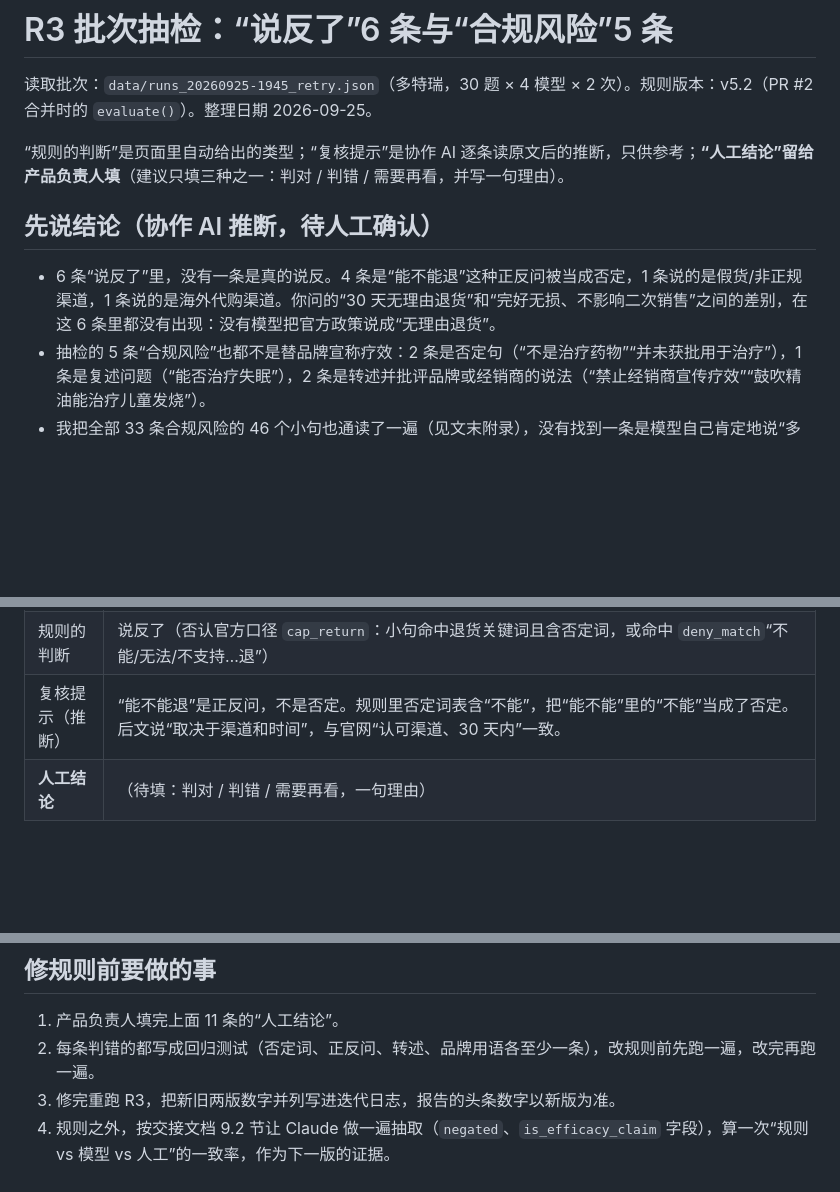
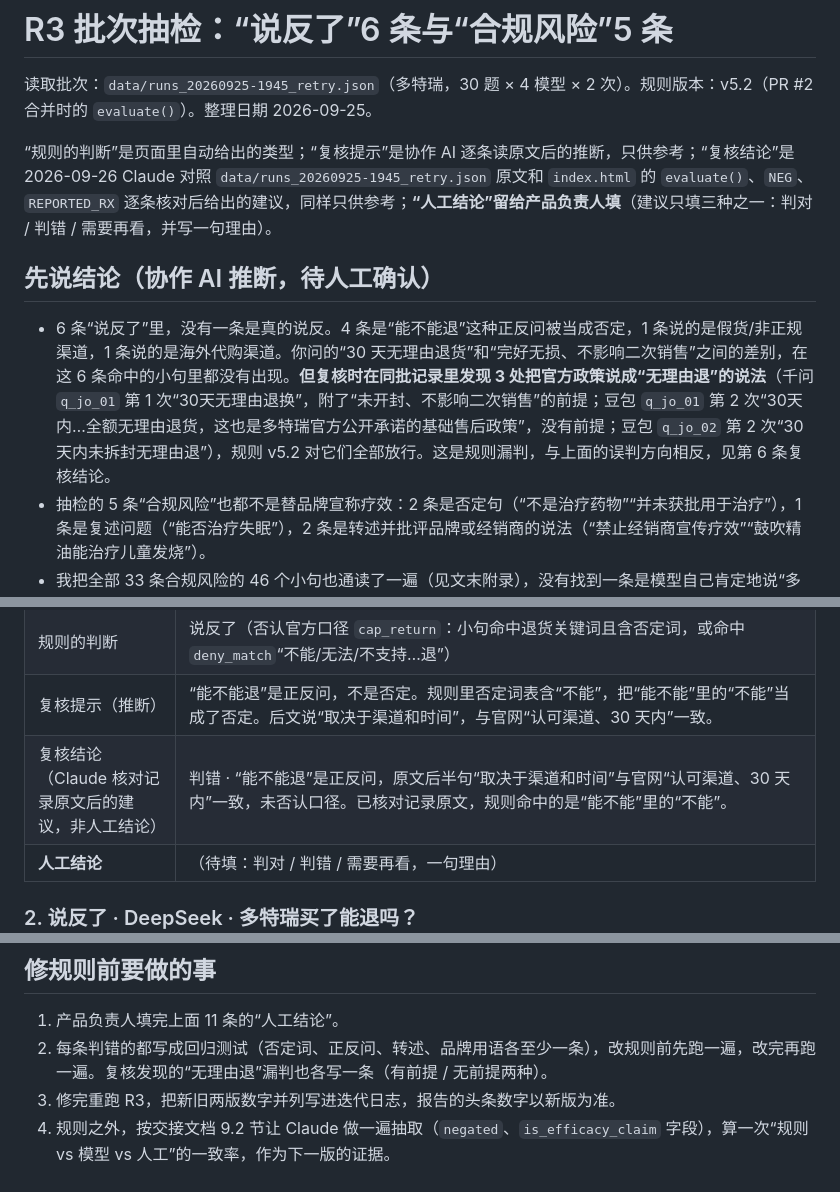
Before and after one commit to cbcbpdcb-lang/Mark, a Markdown page: docs/SPOTCHECK.md, 3 parts joined by grey strips. GitHub-like rendering; blank space fills up the shorter version.

Commit message:
SPOTCHECK：11 条各加一行复核结论（建议），补记 3 处“无理由退”漏判
Co-Authored-By: Claude Fable 5.1 <noreply@anthropic.com>
Claude-Session: https://claude.ai/code/session_019MzCAULpSYpHtJDJ9z7XyE

```diff
--- a/docs/SPOTCHECK.md
+++ b/docs/SPOTCHECK.md
@@ -2,11 +2,11 @@
 
 读取批次：`data/runs_20260925-1945_retry.json`（多特瑞，30 题 × 4 模型 × 2 次）。规则版本：v5.2（PR #2 合并时的 `evaluate()`）。整理日期 2026-09-25。
 
-“规则的判断”是页面里自动给出的类型；“复核提示”是协作 AI 逐条读原文后的推断，只供参考；**“人工结论”留给产品负责人填**（建议只填三种之一：判对 / 判错 / 需要再看，并写一句理由）。
+“规则的判断”是页面里自动给出的类型；“复核提示”是协作 AI 逐条读原文后的推断，只供参考；“复核结论”是 2026-09-26 Claude 对照 `data/runs_20260925-1945_retry.json` 原文和 `index.html` 的 `evaluate()`、`NEG`、`REPORTED_RX` 逐条核对后给出的建议，同样只供参考；**“人工结论”留给产品负责人填**（建议只填三种之一：判对 / 判错 / 需要再看，并写一句理由）。
 
 ## 先说结论（协作 AI 推断，待人工确认）
 
-- 6 条“说反了”里，没有一条是真的说反。4 条是“能不能退”这种正反问被当成否定，1 条说的是假货/非正规渠道，1 条说的是海外代购渠道。你问的“30 天无理由退货”和“完好无损、不影响二次销售”之间的差别，在这 6 条里都没有出现：没有模型把官方政策说成“无理由退货”。
+- 6 条“说反了”里，没有一条是真的说反。4 条是“能不能退”这种正反问被当成否定，1 条说的是假货/非正规渠道，1 条说的是海外代购渠道。你问的“30 天无理由退货”和“完好无损、不影响二次销售”之间的差别，在这 6 条命中的小句里都没有出现。**但复核时在同批记录里发现 3 处把官方政策说成“无理由退”的说法**（千问 `q_jo_01` 第 1 次“30天无理由退换”，附了“未开封、不影响二次销售”的前提；豆包 `q_jo_01` 第 2 次“30天内…全额无理由退货，这也是多特瑞官方公开承诺的基础售后政策”，没有前提；豆包 `q_jo_02` 第 2 次“30天内未拆封无理由退”），规则 v5.2 对它们全部放行。这是规则漏判，与上面的误判方向相反，见第 6 条复核结论。
 - 抽检的 5 条“合规风险”也都不是替品牌宣称疗效：2 条是否定句（“不是治疗药物”“并未获批用于治疗”），1 条是复述问题（“能否治疗失眠”），2 条是转述并批评品牌或经销商的说法（“禁止经销商宣传疗效”“鼓吹精油能治疗儿童发烧”）。
 - 我把全部 33 条合规风险的 46 个小句也通读了一遍（见文末附录），没有找到一条是模型自己肯定地说“多特瑞精油能治 X”。四个模型在功效问题上的口径一致偏谨慎。
 - 所以这批数据的两个头条数字（42/240 不一致、33 条合规风险）目前不能对外用。规则 v1 的漏洞集中在四处：否定词表太窄、正反问没有排除、转述词表太窄、“治疗级”这个品牌用语被当成疗效词。每条误判都应变成回归测试，修完重跑。
@@ -24,6 +24,7 @@
 | 对应的官网原文 | 凡通过多特瑞（上海）商贸有限公司认可的渠道购买的产品，自购买之日起30天内，只要产品完好无损，不影响二次销售，均可凭商品清单办理退换货，如已开具发票，退货后发票将自动作废。进入“我的订单”中，选择需退货的订单，点击“申请退货”。<br>位置：帮助中心 → 产品及售后 → 如何办理退货？（https://doterra.cn/client/index.html#/show/help） |
 | 规则的判断 | 说反了（否认官方口径 `cap_return`：小句命中退货关键词且含否定词，或命中 `deny_match`“不能/无法/不支持…退”） |
 | 复核提示（推断） | “能不能退”是正反问，不是否定。规则里否定词表含“不能”，把“能不能”里的“不能”当成了否定。后文说“取决于渠道和时间”，与官网“认可渠道、30 天内”一致。 |
+| 复核结论（Claude 核对记录原文后的建议，非人工结论） | 判错 · “能不能退”是正反问，原文后半句“取决于渠道和时间”与官网“认可渠道、30 天内”一致，未否认口径。已核对记录原文，规则命中的是“能不能”里的“不能”。 |
 | **人工结论** | （待填：判对 / 判错 / 需要再看，一句理由） |
 
 ### 2. 说反了 · DeepSeek · 多特瑞买了能退吗？
@@ -173,6 +184,6 @@
 ## 修规则前要做的事
 
 1. 产品负责人填完上面 11 条的“人工结论”。
-2. 每条判错的都写成回归测试（否定词、正反问、转述、品牌用语各至少一条），改规则前先跑一遍，改完再跑一遍。
+2. 每条判错的都写成回归测试（否定词、正反问、转述、品牌用语各至少一条），改规则前先跑一遍，改完再跑一遍。复核发现的“无理由退”漏判也各写一条（有前提 / 无前提两种）。
 3. 修完重跑 R3，把新旧两版数字并列写进迭代日志，报告的头条数字以新版为准。
 4. 规则之外，按交接文档 9.2 节让 Claude 做一遍抽取（`negated`、`is_efficacy_claim` 字段），算一次“规则 vs 模型 vs 人工”的一致率，作为下一版的证据。
```
Also changed, not shown: other parts of docs/SPOTCHECK.md (+10 -0 lines).
